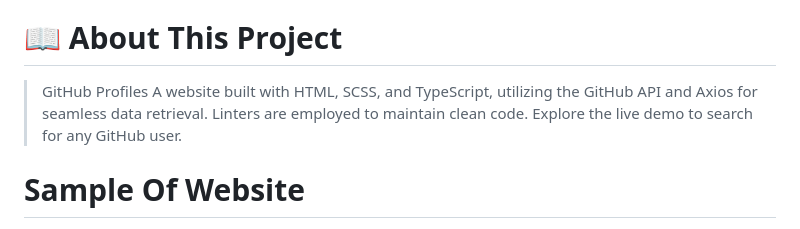
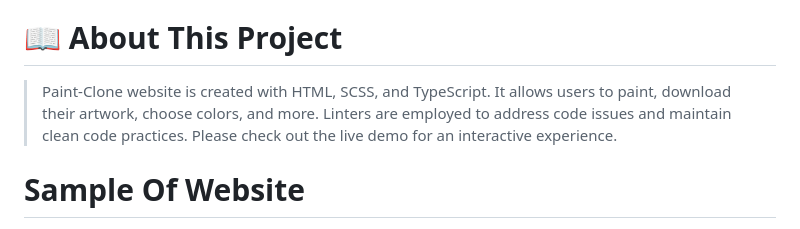
Before and after one commit to Ameer2000Mzori/Paint-Clone, a Markdown page: README.md, the part around the change. Drawn GitHub-style.

Commit message:
added new text to read me file

```diff
--- a/README.md
+++ b/README.md
@@ -18,7 +18,7 @@
 
 # 📖 About This Project <a name="about-project"></a>
 
-> GitHub Profiles A website built with HTML, SCSS, and TypeScript, utilizing the GitHub API and Axios for seamless data retrieval. Linters are employed to maintain clean code. Explore the live demo to search for any GitHub user.
+> Paint-Clone website is created with HTML, SCSS, and TypeScript. It allows users to paint, download their artwork, choose colors, and more. Linters are employed to address code issues and maintain clean code practices. Please check out the live demo for an interactive experience.
 
 # Sample Of Website <a name="Sample-Of-Website"></a>
 
```
